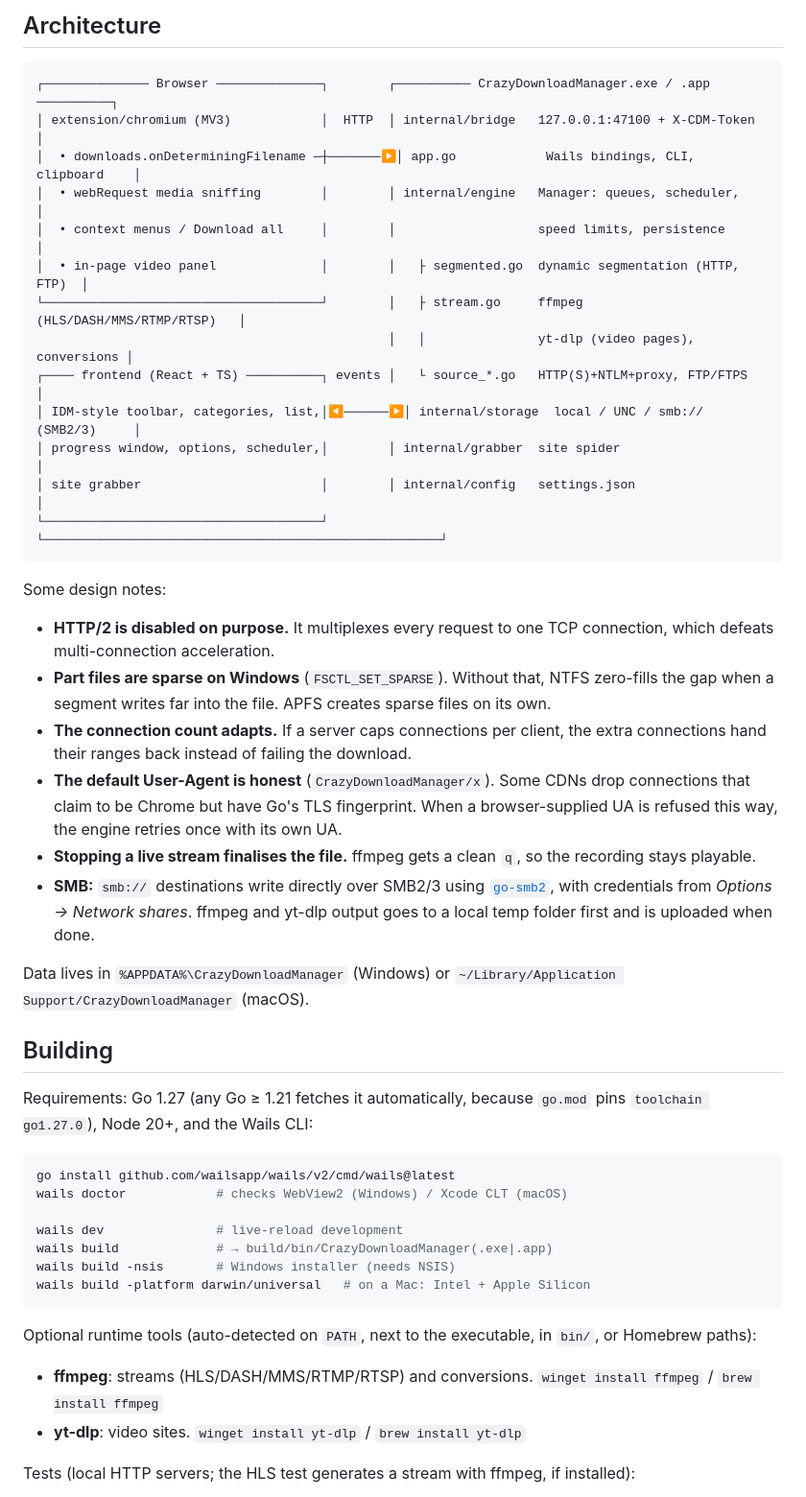
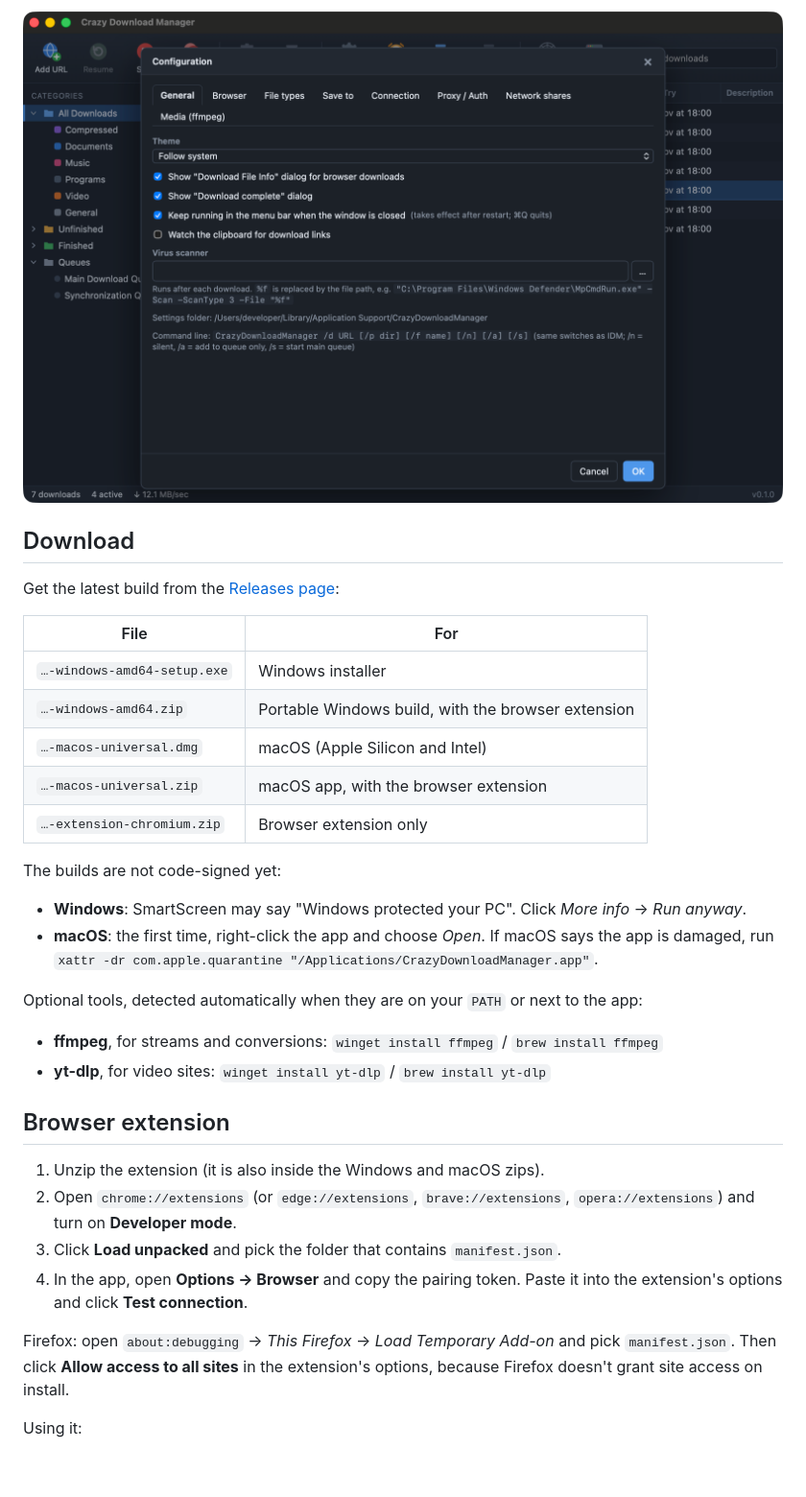
Before and after one commit to MrOplus/CrazyDownloadManager, a Markdown page: README.md, the part around one of its changes. Shown at 96% size. Rendered like a GitHub page; pictures changed too: docs/screenshots/options.png (added); blank space fills up the shorter version.

````diff
--- a/README.md
+++ b/README.md
@@ -40,65 +41,44 @@ Internet Download Manager–style interface, written in **Go 1.27** with a
 
-## Architecture
+![Options](docs/screenshots/options.png)
 
-```
-┌────────────── Browser ──────────────┐        ┌────────── CrazyDownloadManager.exe / .app ──────────┐
-│ extension/chromium (MV3)            │  HTTP  │ internal/bridge   127.0.0.1:47100 + X-CDM-Token     │
-│  • downloads.onDeterminingFilename ─┼───────▶│ app.go            Wails bindings, CLI, clipboard    │
-│  • webRequest media sniffing        │        │ internal/engine   Manager: queues, scheduler,       │
-│  • context menus / Download all     │        │                   speed limits, persistence         │
-│  • in-page video panel              │        │   ├ segmented.go  dynamic segmentation (HTTP, FTP)  │
-└─────────────────────────────────────┘        │   ├ stream.go     ffmpeg (HLS/DASH/MMS/RTMP/RTSP)   │
-                                               │   │               yt-dlp (video pages), conversions │
-┌──── frontend (React + TS) ──────────┐ events │   └ source_*.go   HTTP(S)+NTLM+proxy, FTP/FTPS      │
-│ IDM-style toolbar, categories, list,│◀──────▶│ internal/storage  local / UNC / smb:// (SMB2/3)     │
-│ progress window, options, scheduler,│        │ internal/grabber  site spider                       │
-│ site grabber                        │        │ internal/config   settings.json                     │
-└─────────────────────────────────────┘        └─────────────────────────────────────────────────────┘
-```
+## Download
 
-Some design notes:
+Get the latest build from the
+[Releases page](https://github.com/mroplus/CrazyDownloadManager/releases):
 
-* **HTTP/2 is disabled on purpose.** It multiplexes every request to one TCP
-  connection, which defeats multi-connection acceleration.
-* **Part files are sparse on Windows** (`FSCTL_SET_SPARSE`). Without that, NTFS
-  zero-fills the gap when a segment writes far into the file. APFS creates
-  sparse files on its own.
-* **The connection count adapts.** If a server caps connections per client, the
-  extra connections hand their ranges back instead of failing the download.
-* **The default User-Agent is honest** (`CrazyDownloadManager/x`). Some CDNs
-  drop connections that claim to be Chrome but have Go's TLS fingerprint. When
-  a browser-supplied UA is refused this way, the engine retries once with its
-  own UA.
-* **Stopping a live stream finalises the file.** ffmpeg gets a clean `q`, so the
-  recording stays playable.
-* **SMB:** `smb://` destinations write directly over SMB2/3 using
-  [`go-smb2`](https://github.com/hirochachacha/go-smb2), with credentials from
-  *Options → Network shares*. ffmpeg and yt-dlp output goes to a local temp
-  folder first and is uploaded when done.
+| File | For |
+|---|---|
+| `…-windows-amd64-setup.exe` | Windows installer |
+| `…-windows-amd64.zip` | Portable Windows build, with the browser extension |
+| `…-macos-universal.dmg` | macOS (Apple Silicon and Intel) |
+| `…-macos-universal.zip` | macOS app, with the browser extension |
+| `…-extension-chromium.zip` | Browser extension only |
 
-Data lives in `%APPDATA%\CrazyDownloadManager` (Windows) or
-`~/Library/Application Support/CrazyDownloadManager` (macOS).
+The builds are not code-signed yet:
 
-## Building
+- **Windows**: SmartScreen may say "Windows protected your PC". Click
+  *More info* → *Run anyway*.
+- **macOS**: the first time, right-click the app and choose *Open*. If macOS
+  says the app is damaged, run `xattr -dr com.apple.quarantine "/Applications/CrazyDownloadManager.app"`.
 
-Requirements: Go 1.27 (any Go ≥ 1.21 fetches it automatically, because `go.mod`
-pins `toolchain go1.27.0`), Node 20+, and the Wails CLI:
+Optional tools, detected automatically when they are on your `PATH` or next
+to the app:
 
-```sh
-go install github.com/wailsapp/wails/v2/cmd/wails@latest
-wails doctor            # checks WebView2 (Windows) / Xcode CLT (macOS)
+- **ffmpeg**, for streams and conversions: `winget install ffmpeg` / `brew install ffmpeg`
+- **yt-dlp**, for video sites: `winget install yt-dlp` / `brew install yt-dlp`
 
-wails dev               # live-reload development
-wails build             # → build/bin/CrazyDownloadManager(.exe|.app)
-wails build -nsis       # Windows installer (needs NSIS)
-wails build -platform darwin/universal   # on a Mac: Intel + Apple Silicon
-```
+## Browser extension
 
-Optional runtime tools (auto-detected on `PATH`, next to the executable, in
-`bin/`, or Homebrew paths):
+1. Unzip the extension (it is also inside the Windows and macOS zips).
+2. Open `chrome://extensions` (or `edge://extensions`, `brave://extensions`,
+   `opera://extensions`) and turn on **Developer mode**.
+3. Click **Load unpacked** and pick the folder that contains `manifest.json`.
+4. In the app, open **Options → Browser** and copy the pairing token. Paste it
+   into the extension's options and click **Test connection**.
 
-* **ffmpeg**: streams (HLS/DASH/MMS/RTMP/RTSP) and conversions. `winget install ffmpeg` / `brew install ffmpeg`
-* **yt-dlp**: video sites. `winget install yt-dlp` / `brew install yt-dlp`
+Firefox: open `about:debugging` → *This Firefox* → *Load Temporary Add-on*
+and pick `manifest.json`. Then click **Allow access to all sites** in the
+extension's options, because Firefox doesn't grant site access on install.
 
-Tests (local HTTP servers; the HLS test generates a stream with ffmpeg, if installed):
+Using it:
 
````
Also changed, not shown: other parts of README.md (+123 -67 lines), AGENTS.md (+15 -4 lines), docs/screenshots/main.png (added), docs/screenshots/progress.png (added), docs/screenshots/scheduler.png (added).
